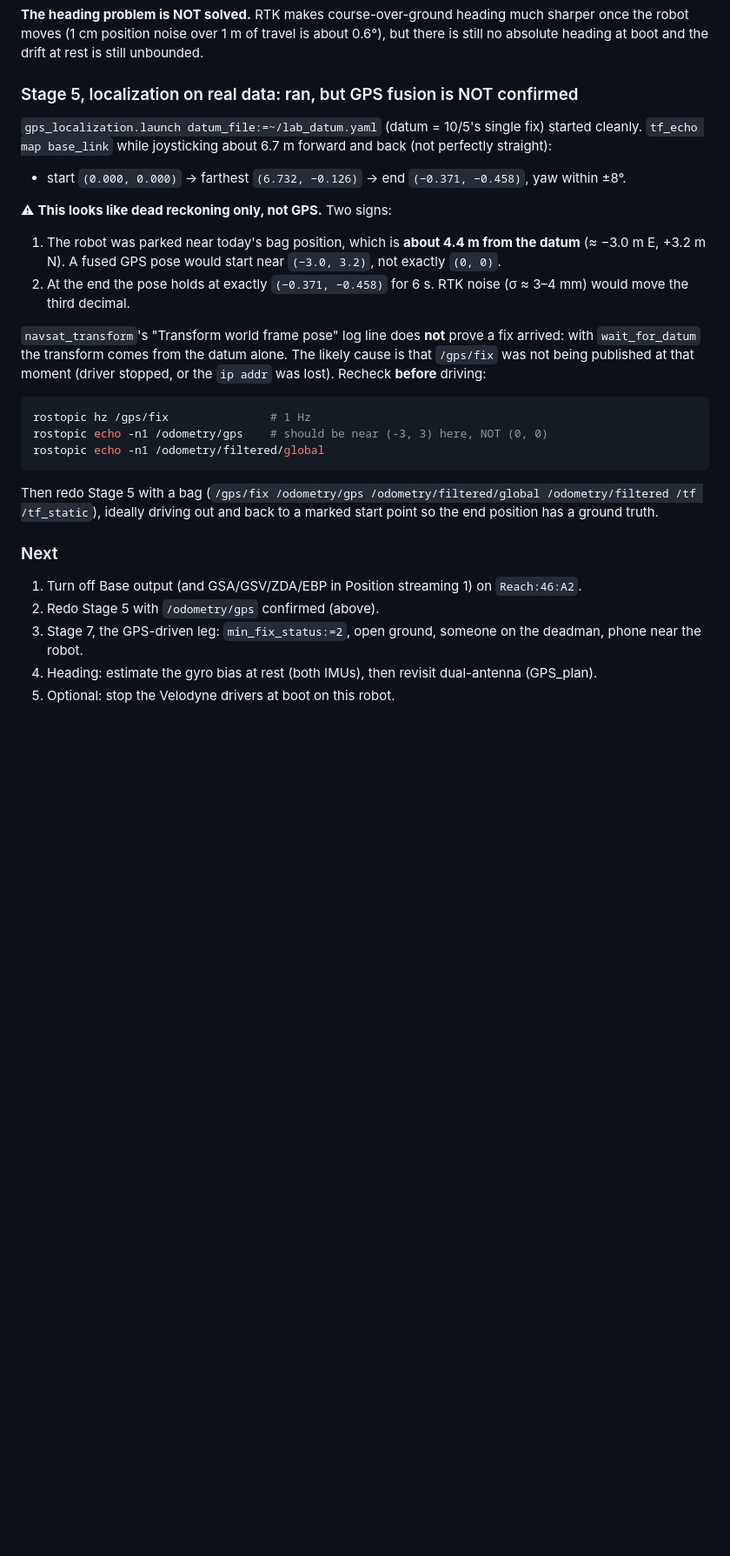
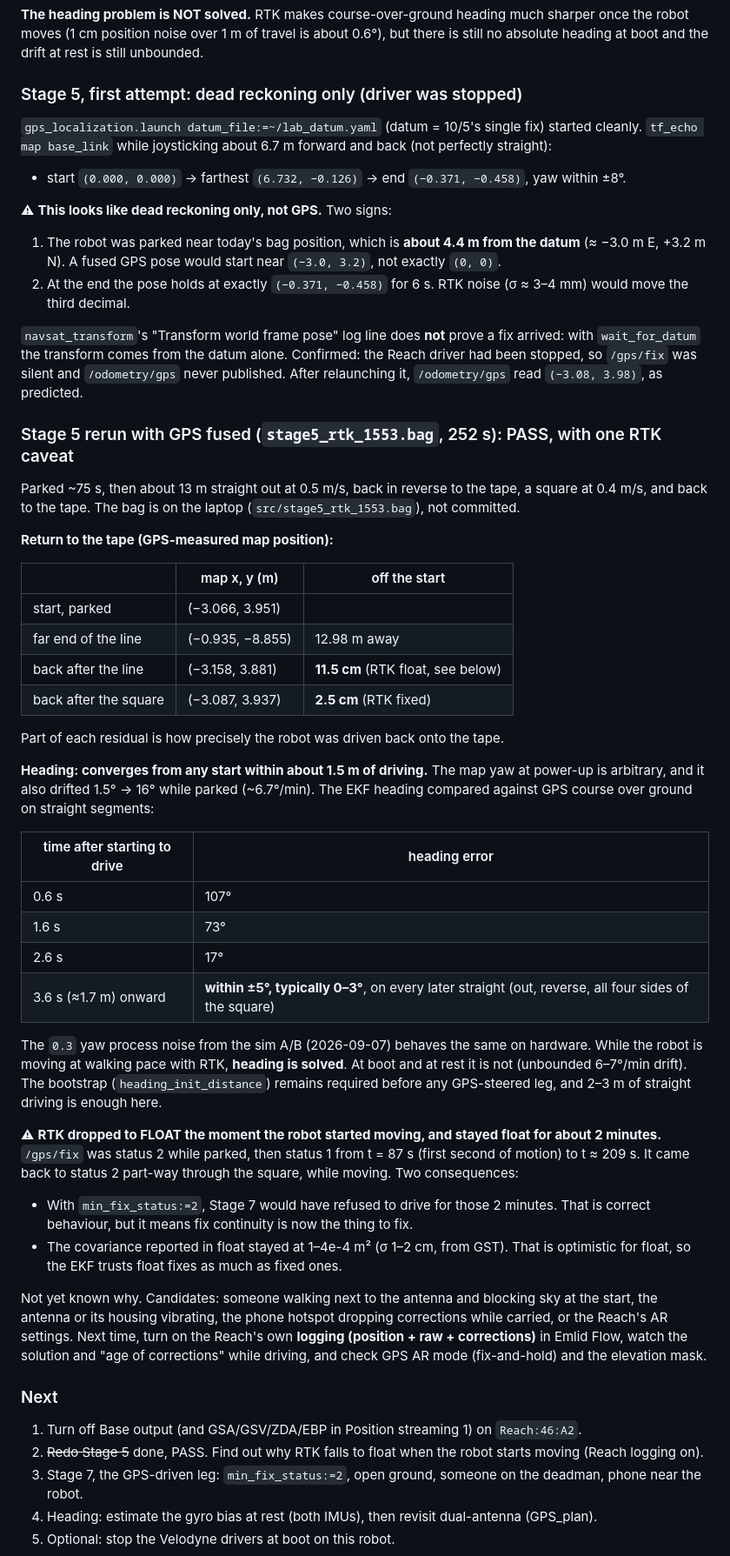
Before and after one commit to WeiChien5241/agbot-control-ws, a Markdown page: GPS_testing_10-05.md, the part around the change. Shown at 87% size. Drawn GitHub-style; blank space fills up the shorter version.

Commit message:
Add Stage 5 RTK rerun results to the GPS testing notes
Co-Authored-By: Claude Opus 5.5 <noreply@anthropic.com>

````diff
--- a/GPS_testing_10-05.md
+++ b/GPS_testing_10-05.md
@@ -296,7 +296,7 @@ much sharper once the robot moves (1 cm position noise over 1 m of travel is
 about 0.6°), but there is still no absolute heading at boot and the drift at
 rest is still unbounded.
 
-### Stage 5, localization on real data: ran, but GPS fusion is NOT confirmed
+### Stage 5, first attempt: dead reckoning only (driver was stopped)
 
 `gps_localization.launch datum_file:=~/lab_datum.yaml` (datum = 10/5's single
 fix) started cleanly. `tf_echo map base_link` while joysticking about 6.7 m
@@ -313,20 +313,66 @@ forward and back (not perfectly straight):
 
 `navsat_transform`'s "Transform world frame pose" log line does **not** prove a
 fix arrived: with `wait_for_datum` the transform comes from the datum alone.
-The likely cause is that `/gps/fix` was not being published at that moment
-(driver stopped, or the `ip addr` was lost). Recheck **before** driving:
-```bash
-rostopic hz /gps/fix               # 1 Hz
-rostopic echo -n1 /odometry/gps    # should be near (-3, 3) here, NOT (0, 0)
-rostopic echo -n1 /odometry/filtered/global
-```
-Then redo Stage 5 with a bag (`/gps/fix /odometry/gps /odometry/filtered/global
-/odometry/filtered /tf /tf_static`), ideally driving out and back to a marked
-start point so the end position has a ground truth.
+Confirmed: the Reach driver had been stopped, so `/gps/fix` was silent and
+`/odometry/gps` never published. After relaunching it, `/odometry/gps` read
+`(−3.08, 3.98)`, as predicted.
+
+### Stage 5 rerun with GPS fused (`stage5_rtk_1553.bag`, 252 s): PASS, with one RTK caveat
+
+Parked ~75 s, then about 13 m straight out at 0.5 m/s, back in reverse to the
+tape, a square at 0.4 m/s, and back to the tape. The bag is on the laptop
+(`src/stage5_rtk_1553.bag`), not committed.
+
+**Return to the tape (GPS-measured map position):**
+
+| | map x, y (m) | off the start |
+|---|---|---|
+| start, parked | (−3.066, 3.951) | |
+| far end of the line | (−0.935, −8.855) | 12.98 m away |
+| back after the line | (−3.158, 3.881) | **11.5 cm** (RTK float, see below) |
+| back after the square | (−3.087, 3.937) | **2.5 cm** (RTK fixed) |
+
+Part of each residual is how precisely the robot was driven back onto the tape.
+
+**Heading: converges from any start within about 1.5 m of driving.** The map
+yaw at power-up is arbitrary, and it also drifted 1.5° → 16° while parked
+(~6.7°/min). The EKF heading compared against GPS course over ground on
+straight segments:
+
+| time after starting to drive | heading error |
+|---|---|
+| 0.6 s | 107° |
+| 1.6 s | 73° |
+| 2.6 s | 17° |
+| 3.6 s (≈1.7 m) onward | **within ±5°, typically 0–3°**, on every later straight (out, reverse, all four sides of the square) |
+
+The `0.3` yaw process noise from the sim A/B (2026-09-07) behaves the same on
+hardware. While the robot is moving at walking pace with RTK, **heading is
+solved**. At boot and at rest it is not (unbounded 6–7°/min drift). The
+bootstrap (`heading_init_distance`) remains required before any GPS-steered
+leg, and 2–3 m of straight driving is enough here.
+
+⚠ **RTK dropped to FLOAT the moment the robot started moving, and stayed float
+for about 2 minutes.** `/gps/fix` was status 2 while parked, then status 1
+from t = 87 s (first second of motion) to t ≈ 209 s. It came back to status 2
+part-way through the square, while moving. Two consequences:
+- With `min_fix_status:=2`, Stage 7 would have refused to drive for those
+  2 minutes. That is correct behaviour, but it means fix continuity is now the
+  thing to fix.
+- The covariance reported in float stayed at 1–4e-4 m² (σ 1–2 cm, from GST).
+  That is optimistic for float, so the EKF trusts float fixes as much as fixed
+  ones.
+
+Not yet known why. Candidates: someone walking next to the antenna and
+blocking sky at the start, the antenna or its housing vibrating, the phone
+hotspot dropping corrections while carried, or the Reach's AR settings. Next
+time, turn on the Reach's own **logging (position + raw + corrections)** in
+Emlid Flow, watch the solution and "age of corrections" while driving, and
+check GPS AR mode (fix-and-hold) and the elevation mask.
 
 ### Next
 1. Turn off Base output (and GSA/GSV/ZDA/EBP in Position streaming 1) on `Reach:46:A2`.
-2. Redo Stage 5 with `/odometry/gps` confirmed (above).
+2. ~~Redo Stage 5~~ done, PASS. Find out why RTK falls to float when the robot starts moving (Reach logging on).
 3. Stage 7, the GPS-driven leg: `min_fix_status:=2`, open ground, someone on the deadman, phone near the robot.
 4. Heading: estimate the gyro bias at rest (both IMUs), then revisit dual-antenna (GPS_plan).
 5. Optional: stop the Velodyne drivers at boot on this robot.
````
